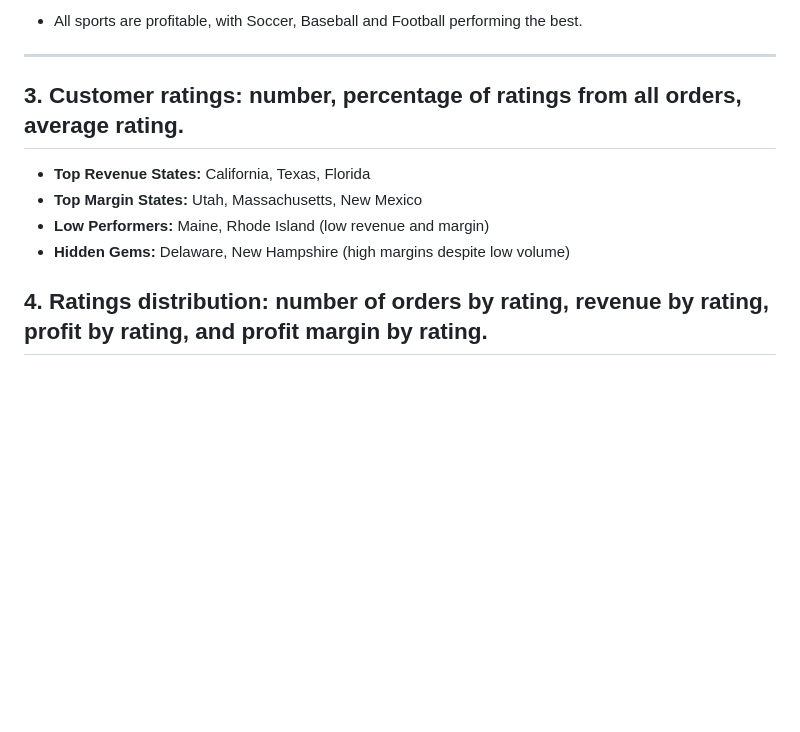
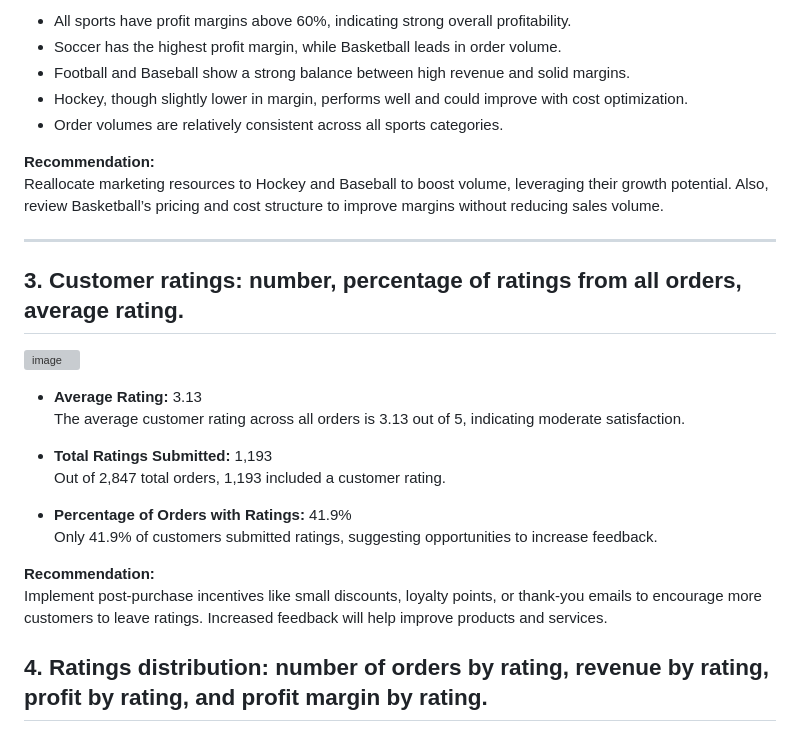
Before and after one commit to sebastianortunio/R-Store-Sports-Analysis, a Markdown page: README.md, the part around one of its changes. Rendered like a GitHub page; blank space fills up the shorter version; grey boxes are pictures that could not be loaded.

```diff
--- a/README.md
+++ b/README.md
@@ -52,15 +78,34 @@ The project analyzes two tables:
 
 
-- All sports are profitable, with Soccer, Baseball and Football performing the best.
+
+
+- All sports have profit margins above 60%, indicating strong overall profitability.
+- Soccer has the highest profit margin, while Basketball leads in order volume.
+- Football and Baseball show a strong balance between high revenue and solid margins.
+- Hockey, though slightly lower in margin, performs well and could improve with cost optimization.
+- Order volumes are relatively consistent across all sports categories.
+
+**Recommendation:**
+Reallocate marketing resources to Hockey and Baseball to boost volume, leveraging their growth potential. Also, review Basketball’s pricing and cost structure to improve margins without reducing sales volume.
 
 ---
 
 ## 3. Customer ratings: number, percentage of ratings from all orders, average rating.
 
-- **Top Revenue States:** California, Texas, Florida
-- **Top Margin States:** Utah, Massachusetts, New Mexico
-- **Low Performers:** Maine, Rhode Island (low revenue and margin)
-- **Hidden Gems:** Delaware, New Hampshire (high margins despite low volume)
+![image](https://github.com/user-attachments/assets/9f3f53b8-12a4-4976-9279-b2a7e3492ea4)
+
+
+- **Average Rating:** 3.13
+  The average customer rating across all orders is 3.13 out of 5, indicating moderate satisfaction.
+
+- **Total Ratings Submitted:** 1,193
+  Out of 2,847 total orders, 1,193 included a customer rating.
+
+- **Percentage of Orders with Ratings:** 41.9%
+  Only 41.9% of customers submitted ratings, suggesting opportunities to increase feedback.
+
+**Recommendation:**
+Implement post-purchase incentives like small discounts, loyalty points, or thank-you emails to encourage more customers to leave ratings. Increased feedback will help improve products and services.
 
 
 
```
Also changed, not shown: other parts of README.md (+56 -16 lines).
